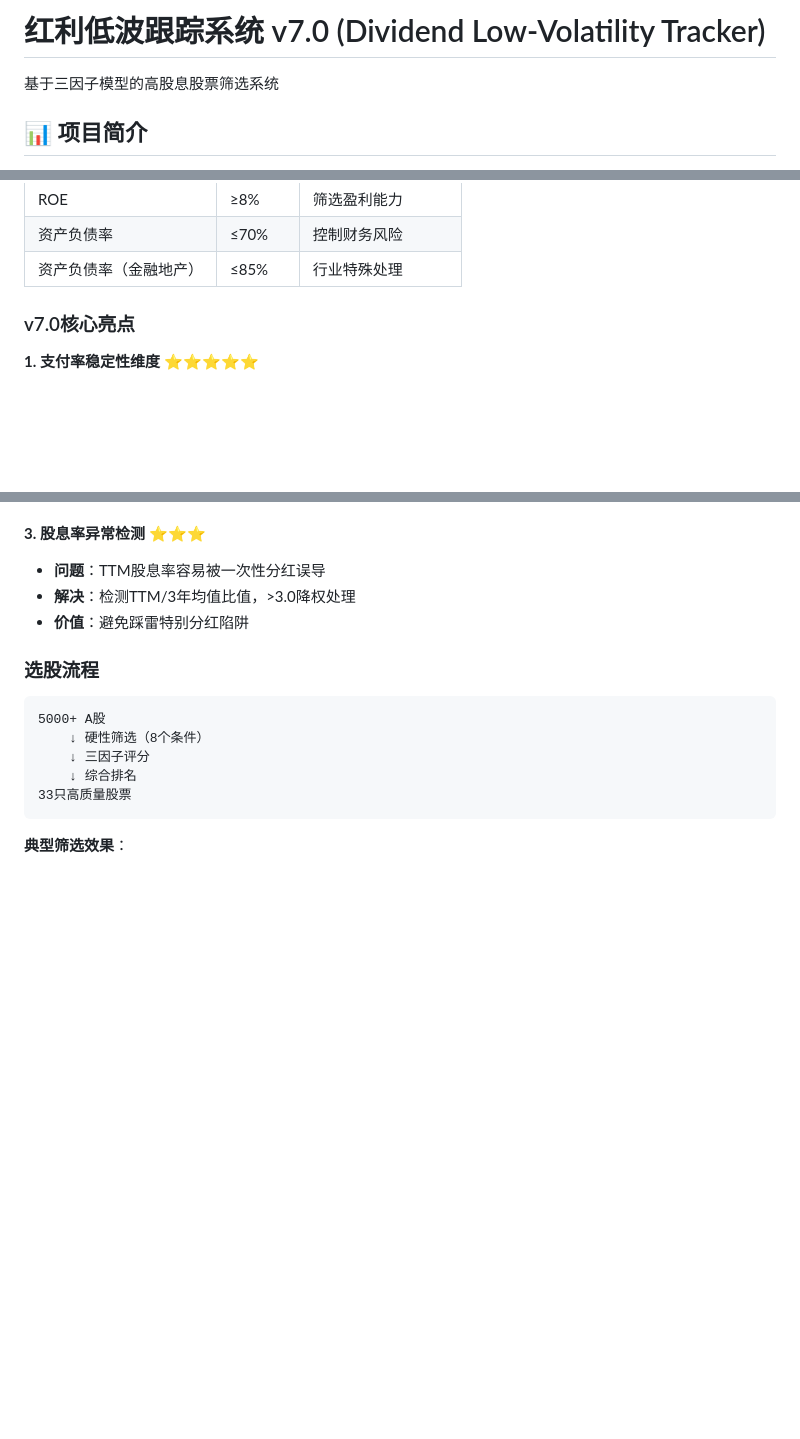
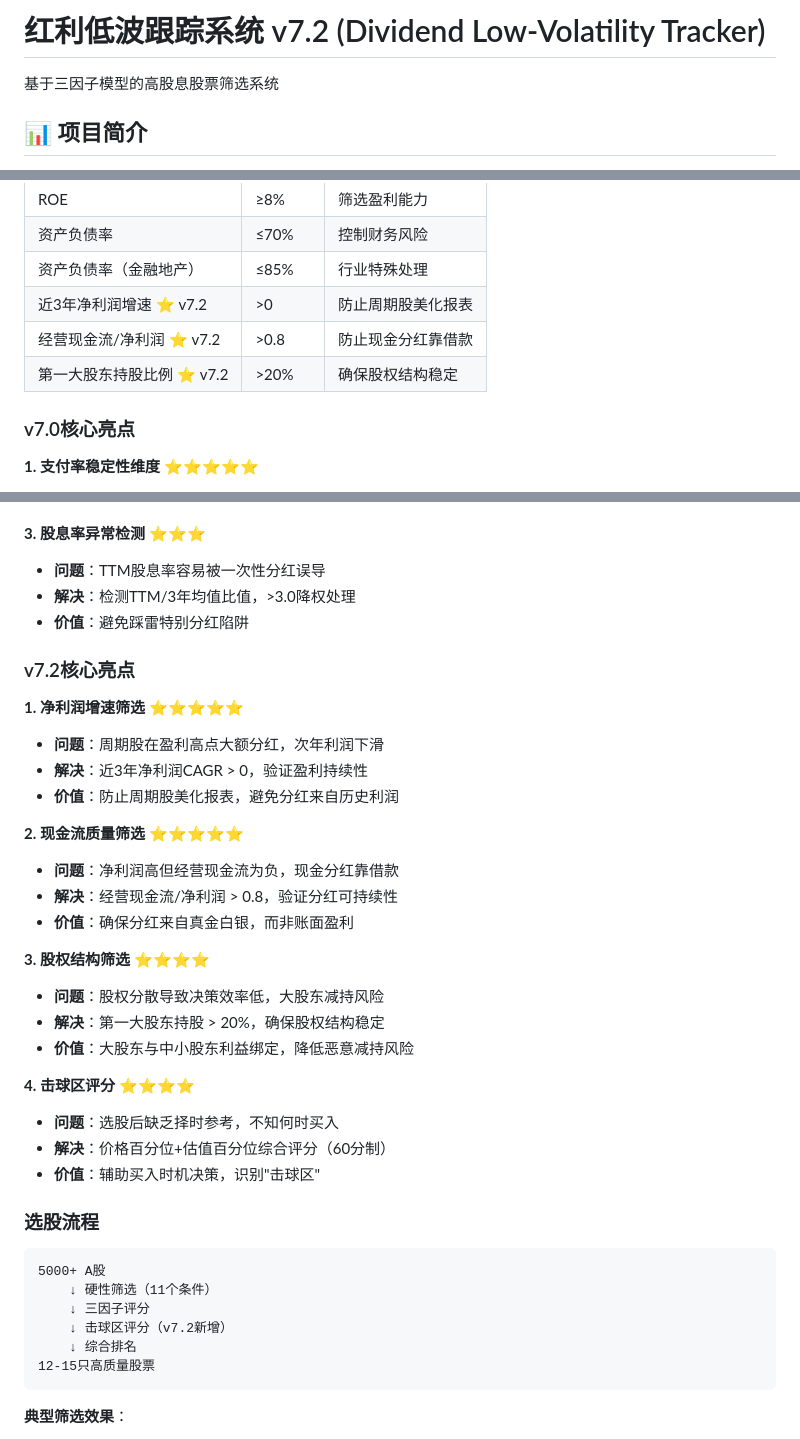
Before and after one commit to aspirin188/dividend-low-vol-tracker, a Markdown page: README.md, 3 parts joined by grey strips. GitHub-like rendering; blank space fills up the shorter version.

Commit message:
docs: 更新README至v7.2版本
更新内容:
- 版本号更新至v7.2
- 硬性筛选条件新增3项（净利润增速、现金流质量、股权结构）
- 新增v7.2核心亮点章节
- 更新选股流程说明

````diff
--- a/README.md
+++ b/README.md
@@ -1,4 +1,4 @@
-# 红利低波跟踪系统 v7.0 (Dividend Low-Volatility Tracker)
+# 红利低波跟踪系统 v7.2 (Dividend Low-Volatility Tracker)
 
 基于三因子模型的高股息股票筛选系统
 
@@ -70,6 +70,9 @@
 | ROE | ≥8% | 筛选盈利能力 |
 | 资产负债率 | ≤70% | 控制财务风险 |
 | 资产负债率（金融地产） | ≤85% | 行业特殊处理 |
+| 近3年净利润增速 ⭐ v7.2 | >0 | 防止周期股美化报表 |
+| 经营现金流/净利润 ⭐ v7.2 | >0.8 | 防止现金分红靠借款 |
+| 第一大股东持股比例 ⭐ v7.2 | >20% | 确保股权结构稳定 |
 
 ### v7.0核心亮点
 
@@ -88,14 +91,37 @@
 - **解决**：检测TTM/3年均值比值，>3.0降权处理
 - **价值**：避免踩雷特别分红陷阱
 
+### v7.2核心亮点
+
+**1. 净利润增速筛选** ⭐⭐⭐⭐⭐
+- **问题**：周期股在盈利高点大额分红，次年利润下滑
+- **解决**：近3年净利润CAGR > 0，验证盈利持续性
+- **价值**：防止周期股美化报表，避免分红来自历史利润
+
+**2. 现金流质量筛选** ⭐⭐⭐⭐⭐
+- **问题**：净利润高但经营现金流为负，现金分红靠借款
+- **解决**：经营现金流/净利润 > 0.8，验证分红可持续性
+- **价值**：确保分红来自真金白银，而非账面盈利
+
+**3. 股权结构筛选** ⭐⭐⭐⭐
+- **问题**：股权分散导致决策效率低，大股东减持风险
+- **解决**：第一大股东持股 > 20%，确保股权结构稳定
+- **价值**：大股东与中小股东利益绑定，降低恶意减持风险
+
+**4. 击球区评分** ⭐⭐⭐⭐
+- **问题**：选股后缺乏择时参考，不知何时买入
+- **解决**：价格百分位+估值百分位综合评分（60分制）
+- **价值**：辅助买入时机决策，识别"击球区"
+
 ### 选股流程
 
 ```
 5000+ A股
-    ↓ 硬性筛选（8个条件）
+    ↓ 硬性筛选（11个条件）
     ↓ 三因子评分
+    ↓ 击球区评分（v7.2新增）
     ↓ 综合排名
-33只高质量股票
+12-15只高质量股票
 ```
 
 **典型筛选效果**：
````
